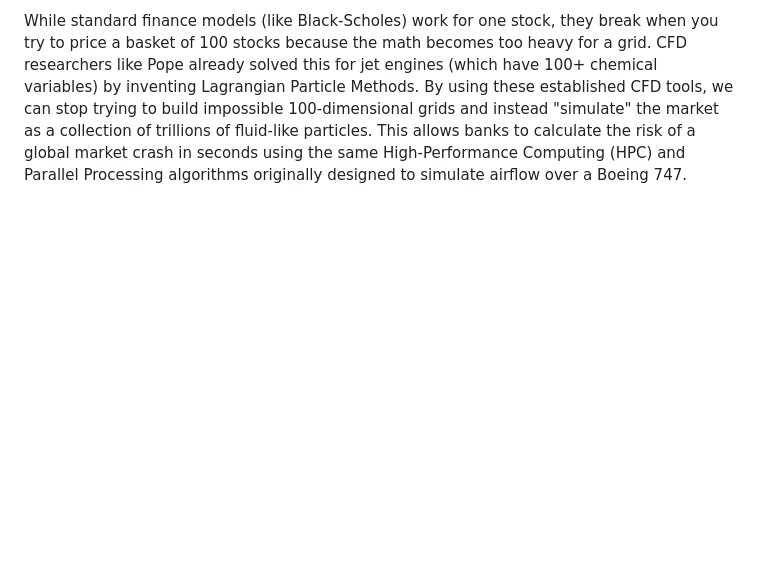
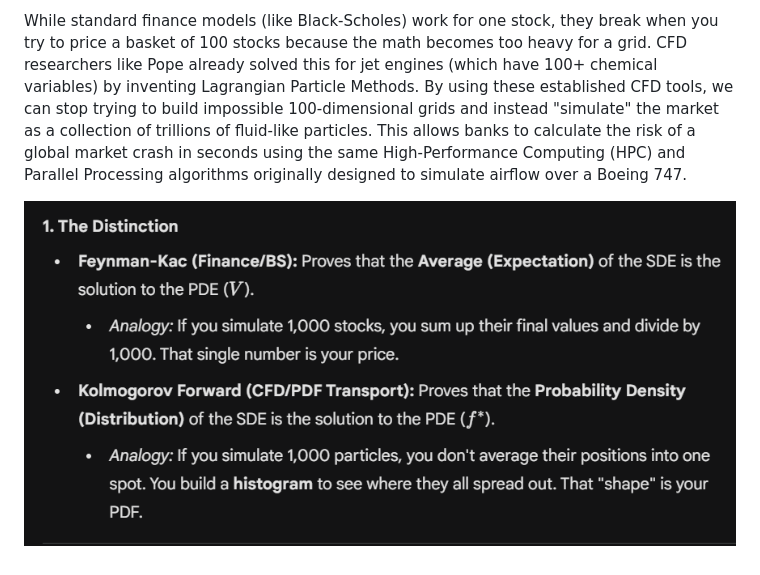
Before and after one commit to cjdipietrantonio/ME5311, a Markdown page: termpaper/notes.md, the part around the change. Drawn GitHub-style; pictures changed too: termpaper/image-2.png (added); blank space fills up the shorter version.

Commit message:
update interim term paper

```diff
--- a/termpaper/notes.md
+++ b/termpaper/notes.md
@@ -258,3 +258,5 @@ When you understand this bridge, you realize that a Combustion Engineer and a Qu
 We care about the Transported PDF Method because it is the only way to mathematically "solve" the exact shape of risk in a complex system. While standard averages (means) can tell you a stock's expected return or a fluid's average temperature, they fail to predict "Rare Events" like a market crash or an engine explosion. By using Itô Calculus to bridge the gap between chaotic individual particles (SDEs) and smooth probability clouds (PDEs), we can use high-performance CFD tools to simulate millions of scenarios. This allows us to move beyond simple formulas and calculate the total probability of failure or success in systems with dozens of variables, effectively treating financial volatility as if it were a physical fluid moving through a pipe.
 
 While standard finance models (like Black-Scholes) work for one stock, they break when you try to price a basket of 100 stocks because the math becomes too heavy for a grid. CFD researchers like Pope already solved this for jet engines (which have 100+ chemical variables) by inventing Lagrangian Particle Methods. By using these established CFD tools, we can stop trying to build impossible 100-dimensional grids and instead "simulate" the market as a collection of trillions of fluid-like particles. This allows banks to calculate the risk of a global market crash in seconds using the same High-Performance Computing (HPC) and Parallel Processing algorithms originally designed to simulate airflow over a Boeing 747.
+
+![alt text](image-2.png)
```
Also changed, not shown: 15 other files.
